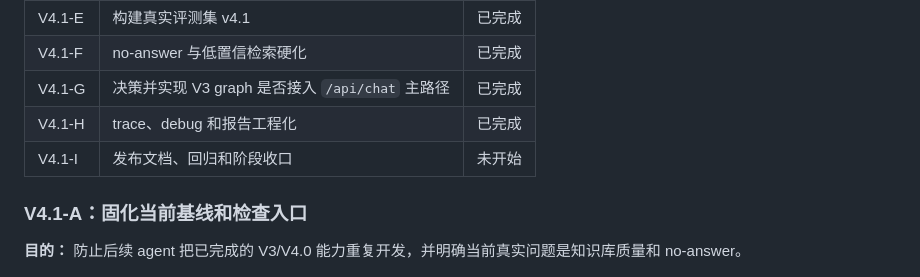
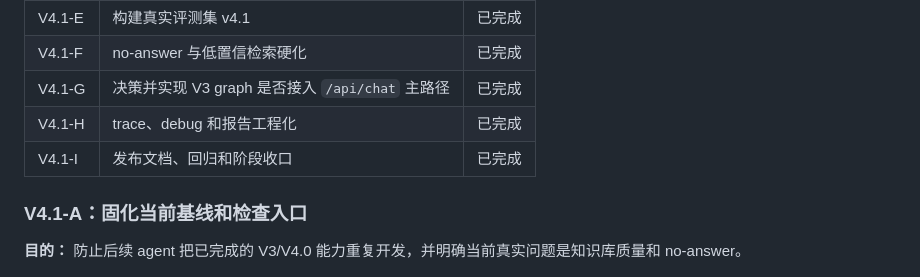
Before and after one commit to Arthur20000713/Agentic-RAG, a Markdown page: DEV_SPEC_v4_1.md, the part around the change. Rendered like a GitHub page.

```diff
--- a/DEV_SPEC_v4_1.md
+++ b/DEV_SPEC_v4_1.md
@@ -328,7 +328,7 @@ sources:
 | V4.1-F | no-answer 与低置信检索硬化 | 已完成 |
 | V4.1-G | 决策并实现 V3 graph 是否接入 `/api/chat` 主路径 | 已完成 |
 | V4.1-H | trace、debug 和报告工程化 | 已完成 |
-| V4.1-I | 发布文档、回归和阶段收口 | 未开始 |
+| V4.1-I | 发布文档、回归和阶段收口 | 已完成 |
 
 ### V4.1-A：固化当前基线和检查入口
 
```
Also changed, not shown: docs/V4_1_COMPLETION_REPORT.md (added, +75 -0 lines).
